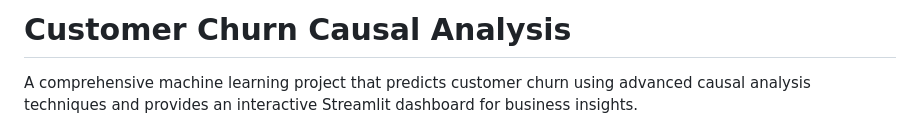
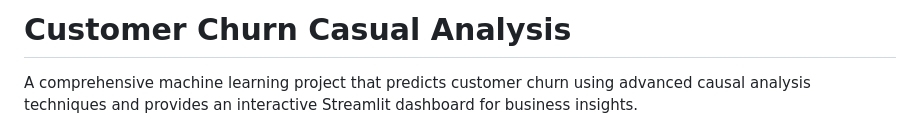
Before and after one commit to Sejal0404/Customer-Churn-Prediction-with-Casual-Analysis, a Markdown page: README.md, the part around the change. GitHub-like rendering.

```diff
--- a/README.md
+++ b/README.md
@@ -1,4 +1,4 @@
-# Customer Churn Causal Analysis
+# Customer Churn Casual Analysis
 
 A comprehensive machine learning project that predicts customer churn using advanced causal analysis techniques and provides an interactive Streamlit dashboard for business insights.
 
```
